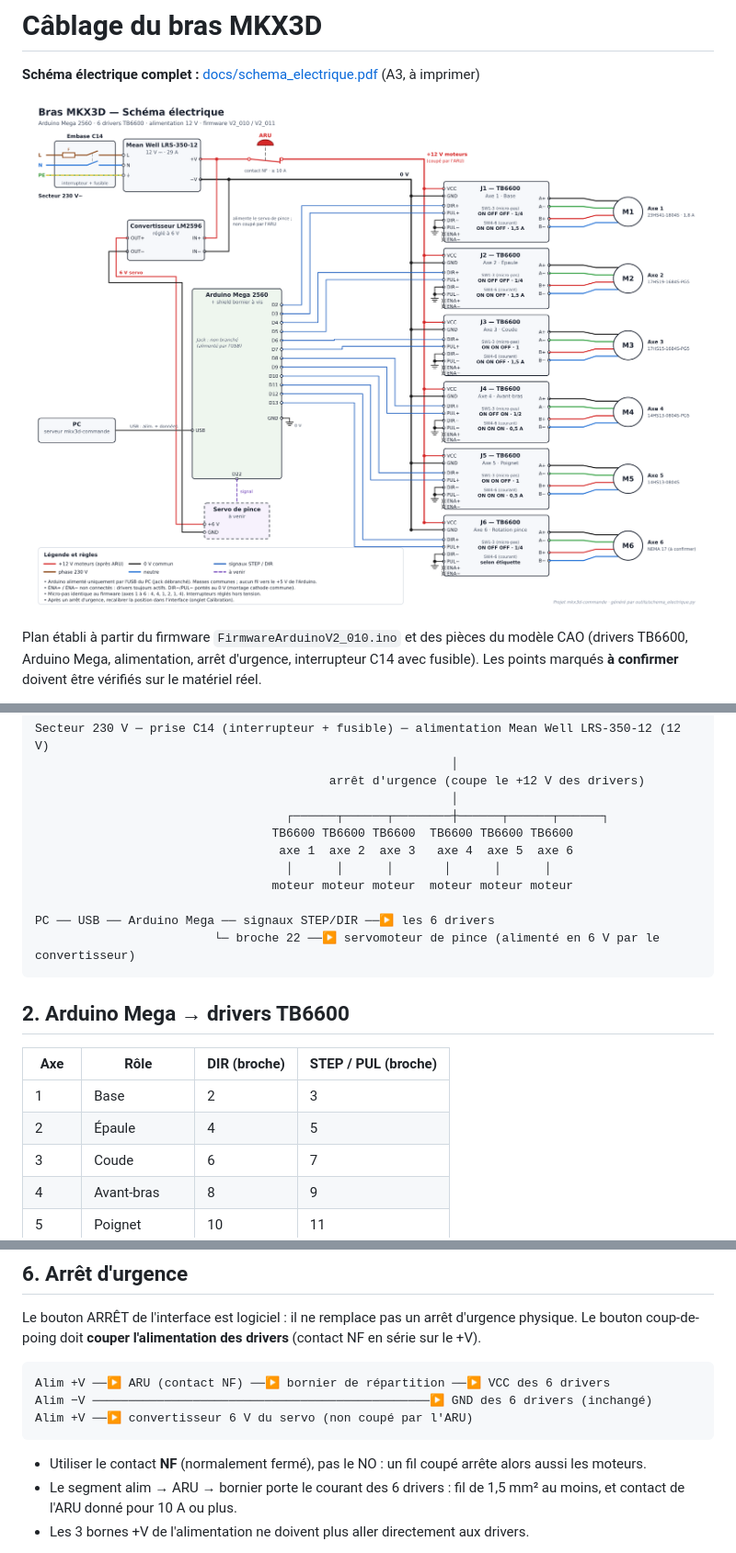
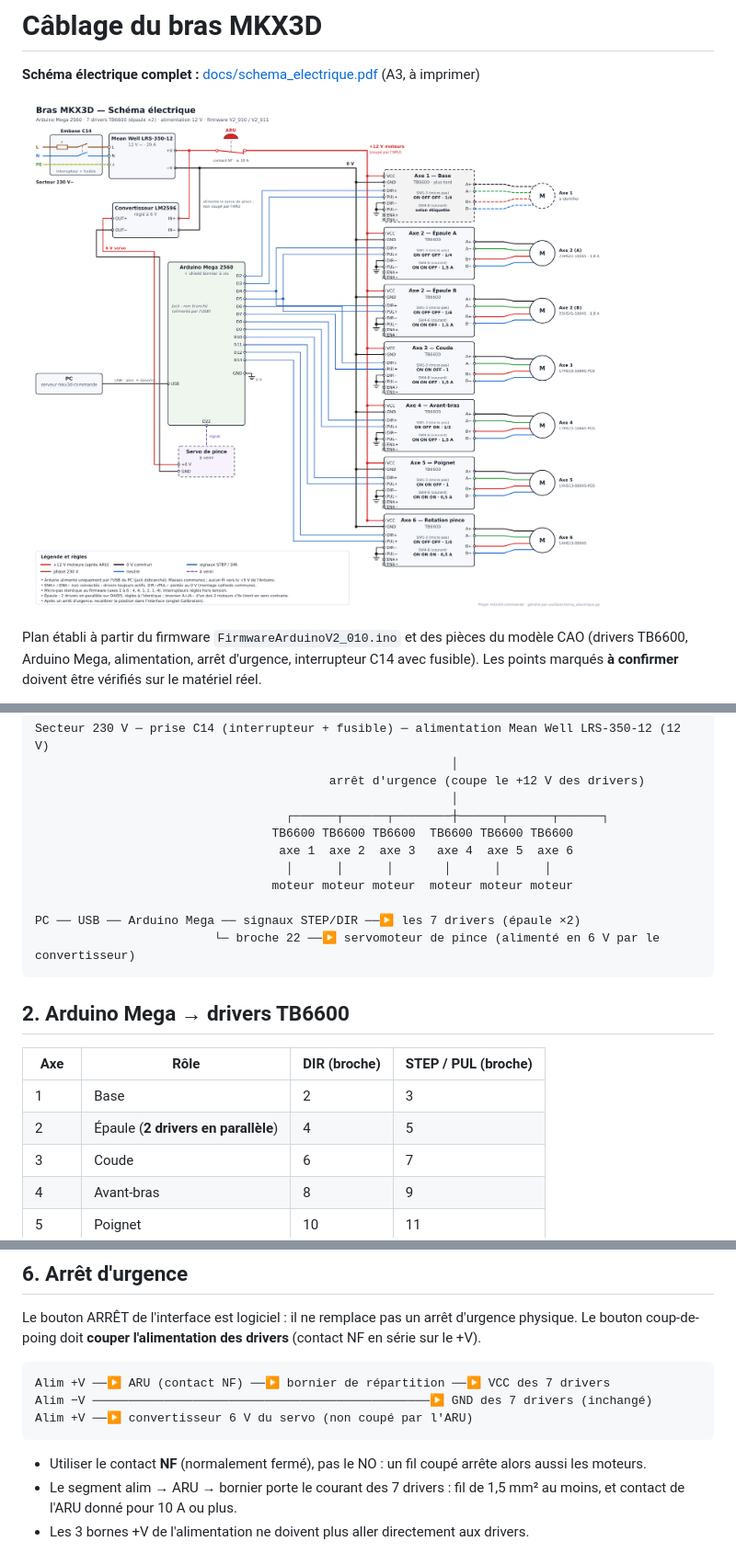
Before and after one commit to NicoRicco/mkx3d-commande, a Markdown page: CABLAGE.md, 3 parts joined by grey strips. Shown at 92% size. Drawn GitHub-style; pictures changed too: docs/schema_electrique.png.

````diff
--- a/CABLAGE.md
+++ b/CABLAGE.md
@@ -24,7 +24,7 @@ Secteur 230 V ─ prise C14 (interrupteur + fusible) ─ alimentation Mean Well
                                    │      │      │       │      │      │
                                  moteur moteur moteur  moteur moteur moteur
 
-PC ── USB ── Arduino Mega ── signaux STEP/DIR ──▶ les 6 drivers
+PC ── USB ── Arduino Mega ── signaux STEP/DIR ──▶ les 7 drivers (épaule ×2)
                          └─ broche 22 ──▶ servomoteur de pince (alimenté en 6 V par le convertisseur)
 ```
 
@@ -33,7 +33,7 @@ PC ── USB ── Arduino Mega ── signaux STEP/DIR ──▶ les 6 driver
 | Axe | Rôle | DIR (broche) | STEP / PUL (broche) |
 |---|---|---|---|
 | 1 | Base | 2 | 3 |
-| 2 | Épaule | 4 | 5 |
+| 2 | Épaule (**2 drivers en parallèle**) | 4 | 5 |
 | 3 | Coude | 6 | 7 |
 | 4 | Avant-bras | 8 | 9 |
 | 5 | Poignet | 10 | 11 |
@@ -125,13 +132,13 @@ Le bouton ARRÊT de l'interface est logiciel : il ne remplace pas un arrêt d'ur
 Le bouton coup-de-poing doit **couper l'alimentation des drivers** (contact NF en série sur le +V).
 
 ```
-Alim +V ──▶ ARU (contact NF) ──▶ bornier de répartition ──▶ VCC des 6 drivers
-Alim −V ───────────────────────────────────────────────▶ GND des 6 drivers (inchangé)
+Alim +V ──▶ ARU (contact NF) ──▶ bornier de répartition ──▶ VCC des 7 drivers
+Alim −V ───────────────────────────────────────────────▶ GND des 7 drivers (inchangé)
 Alim +V ──▶ convertisseur 6 V du servo (non coupé par l'ARU)
 ```
 
 - Utiliser le contact **NF** (normalement fermé), pas le NO : un fil coupé arrête alors aussi les moteurs.
-- Le segment alim → ARU → bornier porte le courant des 6 drivers : fil de 1,5 mm² au moins,
+- Le segment alim → ARU → bornier porte le courant des 7 drivers : fil de 1,5 mm² au moins,
   et contact de l'ARU donné pour 10 A ou plus.
 - Les 3 bornes +V de l'alimentation ne doivent plus aller directement aux drivers.
 
````
Also changed, not shown: other parts of CABLAGE.md (+21 -14 lines), 3 other files.
